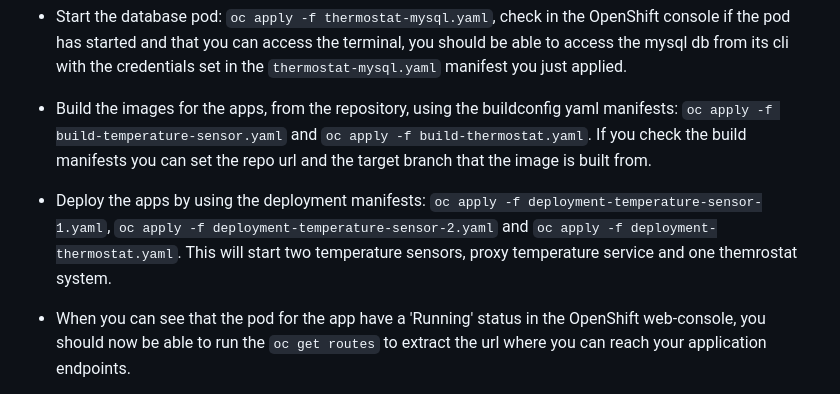
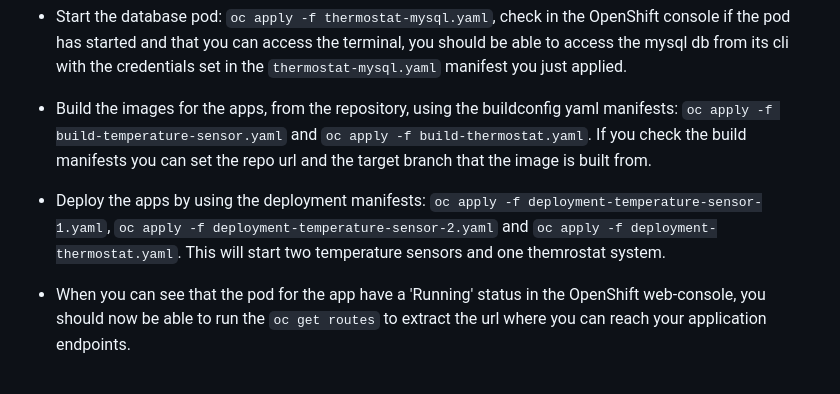
Before and after one commit to jesperfrisk/openshift-demo, a Markdown page: README.md, the part around the change. GitHub-like rendering.

```diff
--- a/README.md
+++ b/README.md
@@ -108,7 +108,7 @@ The creators of this repository have set up the cluster using Kubernetes/OpenShi
 
 * Build the images for the apps, from the repository, using the buildconfig yaml manifests: `oc apply -f build-temperature-sensor.yaml` and `oc apply -f build-thermostat.yaml`. If you check the build manifests you can set the repo url and the target branch that the image is built from.
 
-* Deploy the apps by using the deployment manifests: `oc apply -f deployment-temperature-sensor-1.yaml`, `oc apply -f deployment-temperature-sensor-2.yaml` and `oc apply -f deployment-thermostat.yaml`. This will start two temperature sensors, proxy temperature service and one themrostat system.
+* Deploy the apps by using the deployment manifests: `oc apply -f deployment-temperature-sensor-1.yaml`, `oc apply -f deployment-temperature-sensor-2.yaml` and `oc apply -f deployment-thermostat.yaml`. This will start two temperature sensors and one themrostat system.
 
 * When you can see that the pod for the app have a 'Running' status in the OpenShift web-console, you should now be able to run the `oc get routes` to extract the url where you can reach your application endpoints.
 
```
